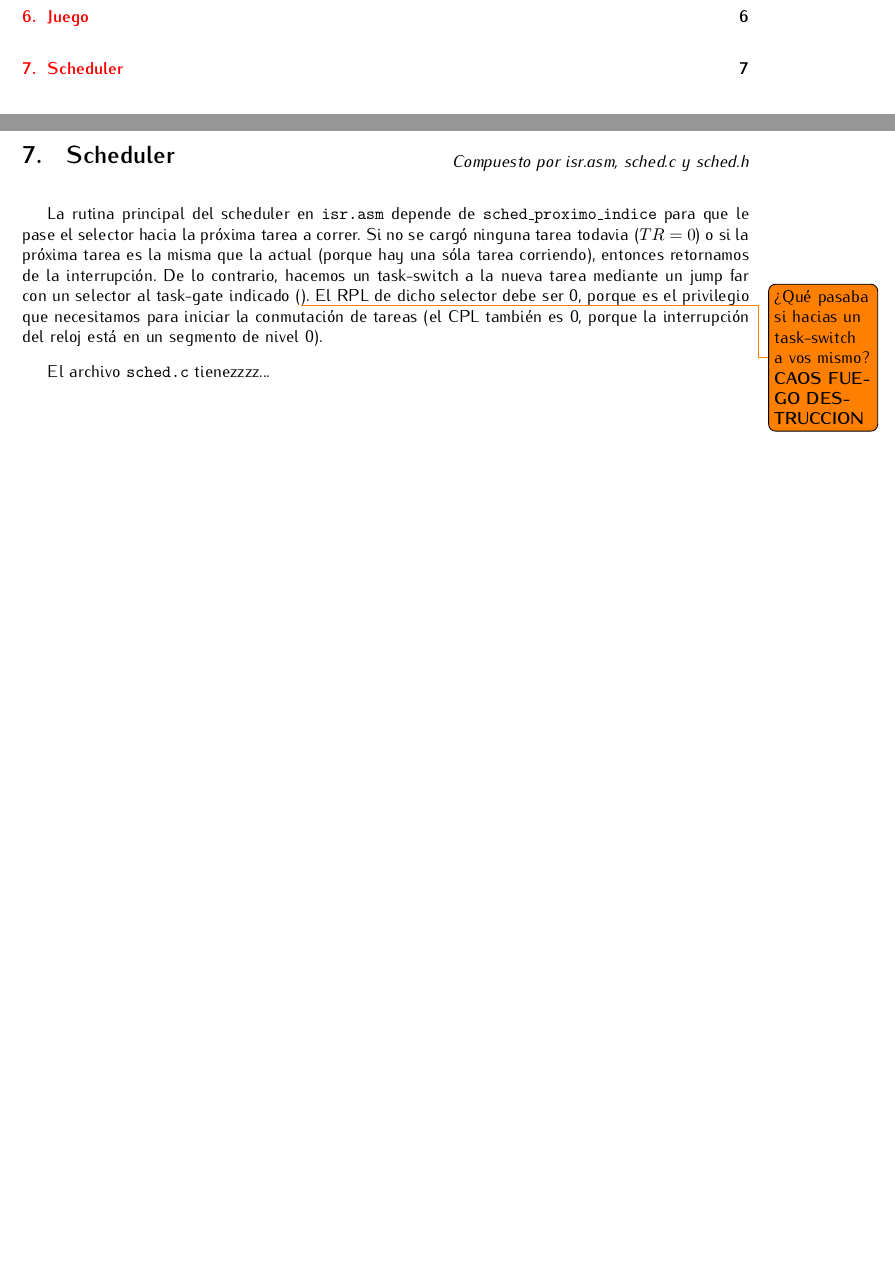
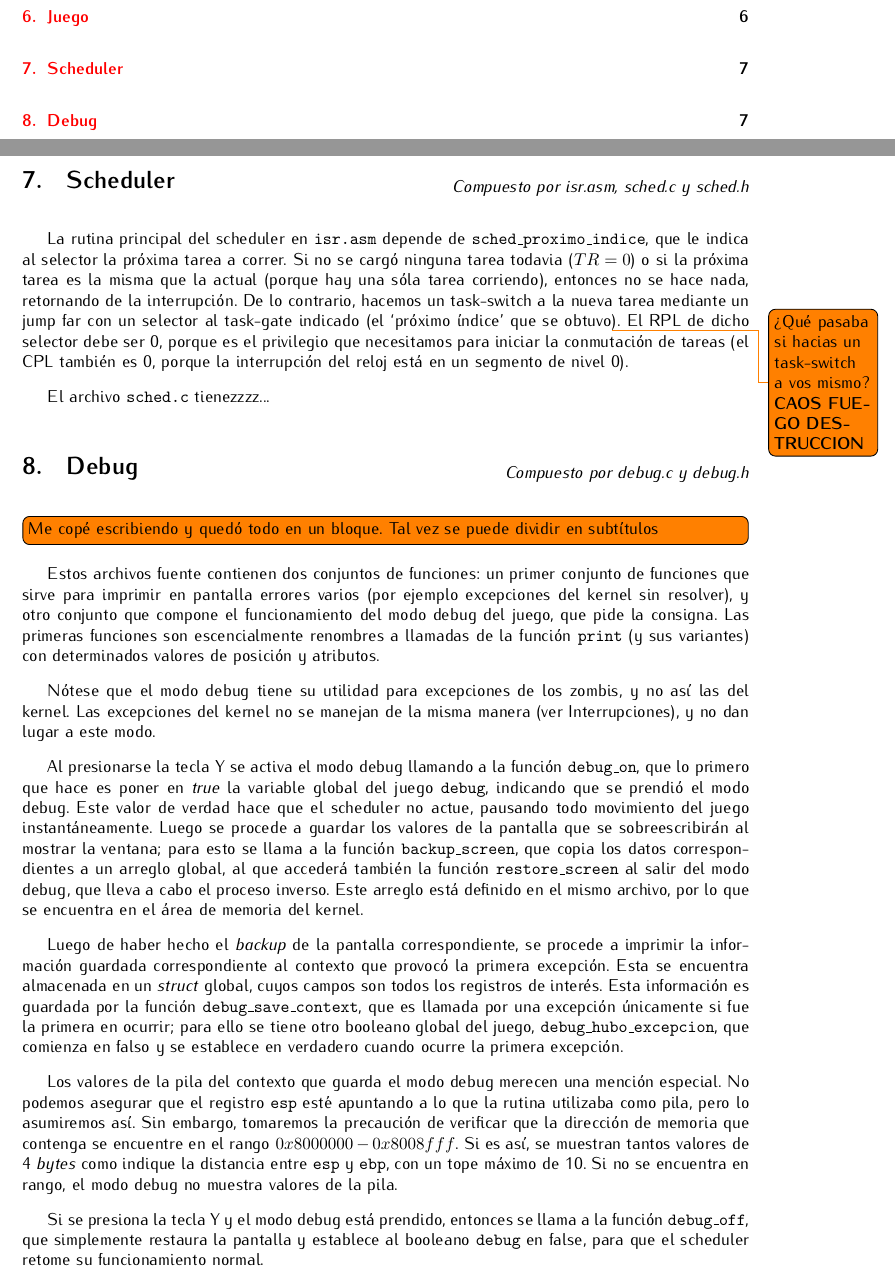
Before and after one commit to plbalbi/zombies-game-x86, a LaTeX document (report/informe.tex): two parts of pages 2 and 7 of 7, joined at a grey line, cut so that both start at the same text, the shorter picture padded with empty space. Compiled offline with pdfLaTeX.

Commit message:
Avances informe. Modo Debug

```diff
--- a/report/informe.tex
+++ b/report/informe.tex
@@ -256,7 +256,7 @@
 	\textit{Compuesto por isr.asm, sched.c y sched.h}
 	\end{flushright}
 
-	La rutina principal del scheduler en \texttt{isr.asm} depende de \texttt{sched\_proximo\_indice} para que le pase el selector hacia la próxima tarea a correr. Si no se cargó ninguna tarea todavia ($TR = 0$) o si la próxima tarea es la misma que la actual (porque hay una sóla tarea corriendo), entonces retornamos de la interrupción. De lo contrario, hacemos un task-switch a la nueva tarea mediante un jump far con un selector al task-gate indicado (\todo{¿Qué pasaba si hacias un task-switch a vos mismo? \textbf{CAOS FUEGO DESTRUCCION}}). El RPL de dicho selector debe ser 0, porque es el privilegio que necesitamos para iniciar la conmutación de tareas (el CPL también es 0, porque la interrupción del reloj está en un segmento de nivel 0).
+	La rutina principal del scheduler en \texttt{isr.asm} depende de \texttt{sched\_proximo\_indice}, que le indica al selector la próxima tarea a correr. Si no se cargó ninguna tarea todavia ($TR = 0$) o si la próxima tarea es la misma que la actual (porque hay una sóla tarea corriendo), entonces no se hace nada, retornando de la interrupción. De lo contrario, hacemos un task-switch a la nueva tarea mediante un jump far con un selector al task-gate indicado (el `próximo índice' que se obtuvo\todo{¿Qué pasaba si hacias un task-switch a vos mismo? \textbf{CAOS FUEGO DESTRUCCION}}). El RPL de dicho selector debe ser 0, porque es el privilegio que necesitamos para iniciar la conmutación de tareas (el CPL también es 0, porque la interrupción del reloj está en un segmento de nivel 0).
 
 	El archivo \texttt{sched.c} tienezzzz...
 
@@ -266,4 +266,22 @@
 	% screen.c y screen.h -> SCREEN (global)
 	% debug.c y debug.h
 
+	\section{Debug}
+	\vspace{-1cm}
+	\begin{flushright}
+		\textit{Compuesto por debug.c y debug.h}
+	\end{flushright}
+\todo[inline]{Me copé escribiendo y quedó todo en un bloque. Tal vez se puede dividir en subtítulos}
+	Estos archivos fuente contienen dos conjuntos de funciones: un primer conjunto de funciones que sirve para imprimir en pantalla errores varios (por ejemplo excepciones del kernel sin resolver), y otro conjunto que compone el funcionamiento del modo debug del juego, que pide la consigna. Las primeras funciones son escencialmente renombres a llamadas de la función \texttt{print} (y sus variantes) con determinados valores de posición y atributos.
+
+	Nótese que el modo debug tiene su utilidad para excepciones de los zombis, y no así las del kernel. Las excepciones del kernel no se manejan de la misma manera (ver Interrupciones), y no dan lugar a este modo.
+
+	Al presionarse la tecla Y se activa el modo debug llamando a la función \texttt{debug\_on}, que lo primero que hace es poner en \textit{true} la variable global del juego \texttt{debug}, indicando que se prendió el modo debug. Este valor de verdad hace que el scheduler no actue, pausando todo movimiento del juego instantáneamente. Luego se procede a guardar los valores de la pantalla que se sobreescribirán al mostrar la ventana; para esto se llama a la función \texttt{backup\_screen}, que copia los datos correspondientes a un arreglo global, al que accederá también la función \texttt{restore\_screen} al salir del modo debug, que lleva a cabo el proceso inverso. Este arreglo está definido en el mismo archivo, por lo que se encuentra en el área de memoria del kernel.
+
+	Luego de haber hecho el \textit{backup} de la pantalla correspondiente, se procede a imprimir la información guardada correspondiente al contexto que provocó la primera excepción. Esta se encuentra almacenada en un \textit{struct} global, cuyos campos son todos los registros de interés. Esta información es guardada por la función \texttt{debug\_save\_context}, que  es llamada por una excepción únicamente si fue la primera en ocurrir; para ello se tiene otro booleano global del juego, \texttt{debug\_hubo\_excepcion}, que comienza en falso y se establece en verdadero cuando ocurre la primera excepción.
+
+	Los valores de la pila del contexto que guarda el modo debug merecen una mención especial. No podemos asegurar que el registro \texttt{esp} esté apuntando a lo que la rutina utilizaba como pila, pero lo asumiremos así. Sin embargo, tomaremos la precaución de verificar que la dirección de memoria que contenga se encuentre en el rango $0x8000000 - 0x8008fff$. Si es así, se muestran tantos valores de 4 \textit{bytes} como indique la distancia entre \texttt{esp} y \texttt{ebp}, con un tope máximo de 10. Si no se encuentra en rango, el modo debug no muestra valores de la pila.
+
+	Si se presiona la tecla Y y el modo debug está prendido, entonces se llama a la función \texttt{debug\_off}, que simplemente restaura la pantalla y establece al booleano \texttt{debug} en false, para que el scheduler retome su funcionamiento normal.
+
 \end{document}
```
